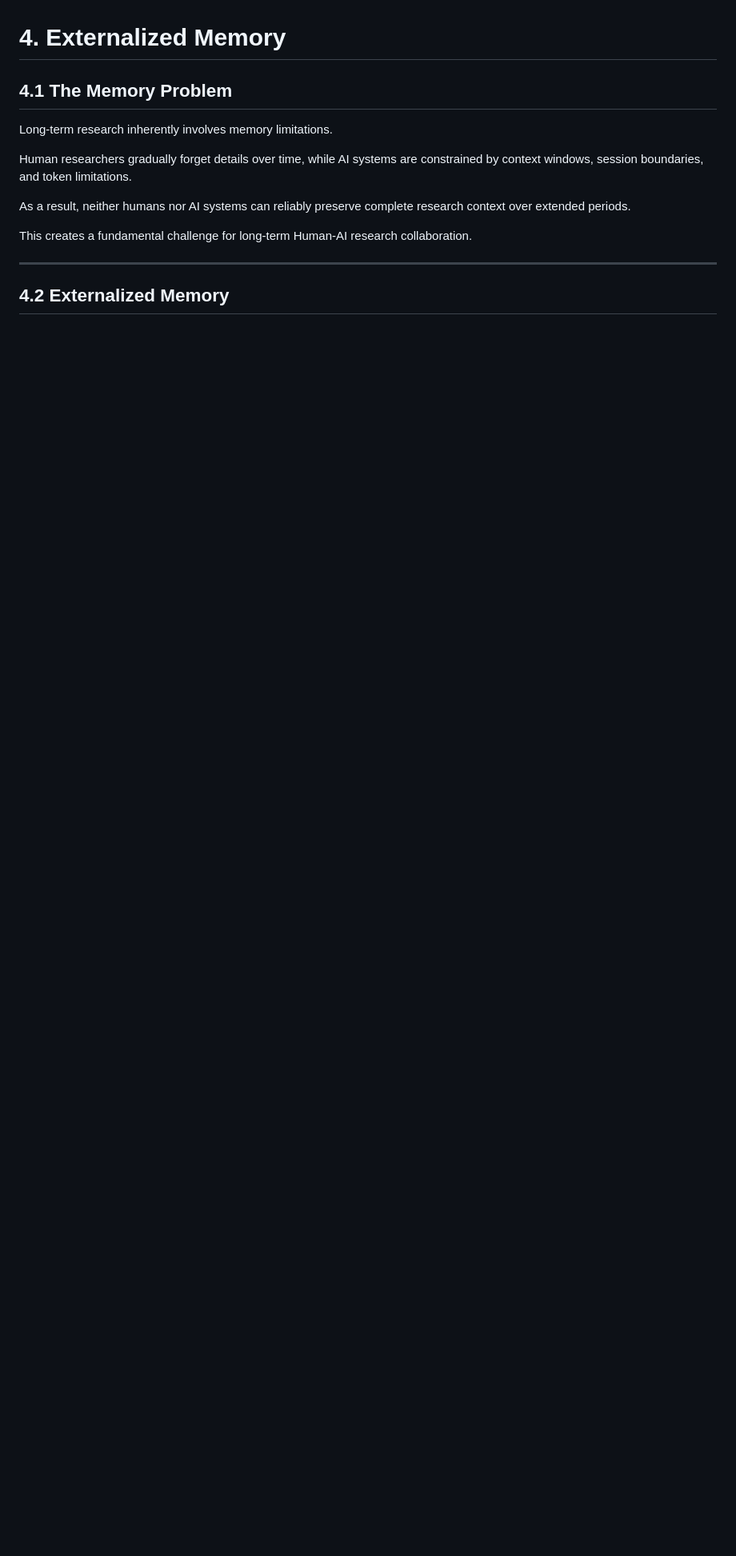
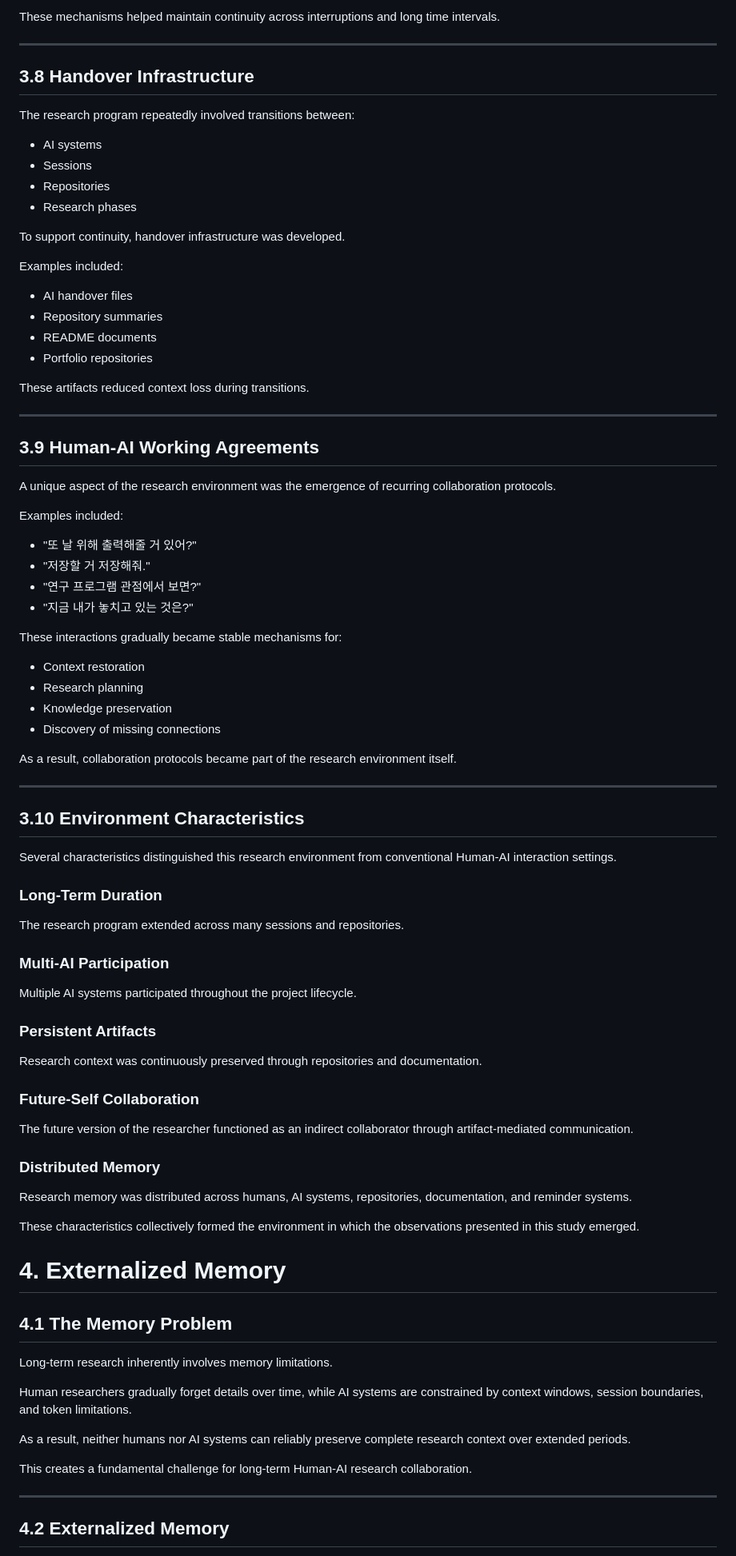
Before and after one commit to inha20/5HumanAIResearchCollaboration, a Markdown page: paper.md, the part around one of its changes. Shown at 80% size. Rendered like a GitHub page; blank space fills up the shorter version.

```diff
--- a/paper.md
+++ b/paper.md
@@ -332,3 +497,76 @@ These concepts are developed further in subsequent chapters.
+These mechanisms helped maintain continuity across interruptions and long time intervals.
+
+---
+
+## 3.8 Handover Infrastructure
+
+The research program repeatedly involved transitions between:
+
+- AI systems
+- Sessions
+- Repositories
+- Research phases
+
+To support continuity, handover infrastructure was developed.
+
+Examples included:
+
+- AI handover files
+- Repository summaries
+- README documents
+- Portfolio repositories
+
+These artifacts reduced context loss during transitions.
+
+---
+
+## 3.9 Human-AI Working Agreements
+
+A unique aspect of the research environment was the emergence of recurring collaboration protocols.
+
+Examples included:
+
+- "또 날 위해 출력해줄 거 있어?"
+- "저장할 거 저장해줘."
+- "연구 프로그램 관점에서 보면?"
+- "지금 내가 놓치고 있는 것은?"
+
+These interactions gradually became stable mechanisms for:
+
+- Context restoration
+- Research planning
+- Knowledge preservation
+- Discovery of missing connections
+
+As a result, collaboration protocols became part of the research environment itself.
+
+---
+
+## 3.10 Environment Characteristics
+
+Several characteristics distinguished this research environment from conventional Human-AI interaction settings.
+
+### Long-Term Duration
+
+The research program extended across many sessions and repositories.
+
+### Multi-AI Participation
+
+Multiple AI systems participated throughout the project lifecycle.
+
+### Persistent Artifacts
+
+Research context was continuously preserved through repositories and documentation.
+
+### Future-Self Collaboration
+
+The future version of the researcher functioned as an indirect collaborator through artifact-mediated communication.
+
+### Distributed Memory
+
+Research memory was distributed across humans, AI systems, repositories, documentation, and reminder systems.
+
+These characteristics collectively formed the environment in which the observations presented in this study emerged.
 
 # 4. Externalized Memory
 
```
Also changed, not shown: other parts of paper.md (+165 -0 lines).
